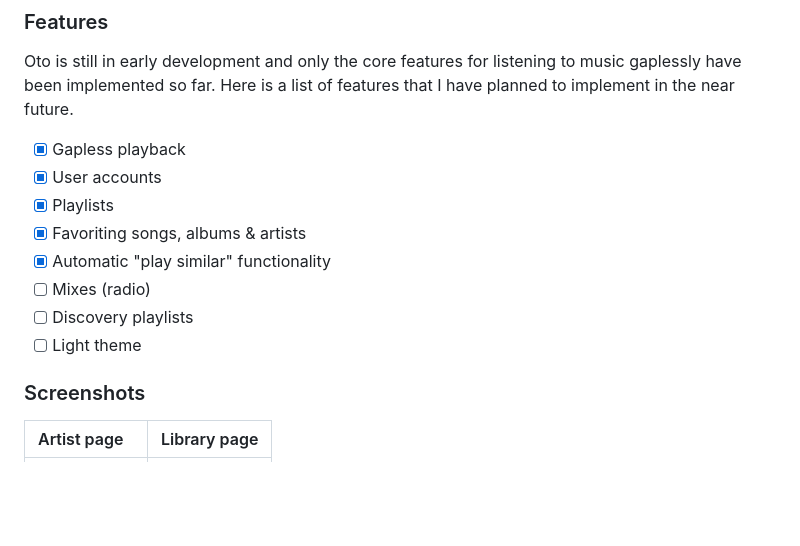
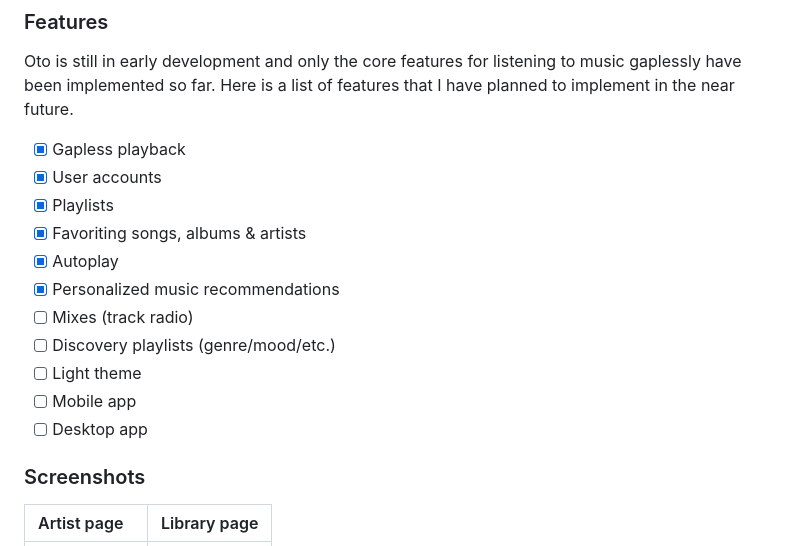
Before and after one commit to altierawr/oto, a Markdown page: README.md, the part around the change. Rendered like a GitHub page; blank space fills up the shorter version.

Commit message:
chore: update readme

```diff
--- a/README.md
+++ b/README.md
@@ -22,10 +22,13 @@ Oto is still in early development and only the core features for listening to mu
 - [x] User accounts
 - [x] Playlists
 - [x] Favoriting songs, albums & artists
-- [x] Automatic "play similar" functionality
-- [ ] Mixes (radio)
-- [ ] Discovery playlists
+- [x] Autoplay
+- [x] Personalized music recommendations
+- [ ] Mixes (track radio)
+- [ ] Discovery playlists (genre/mood/etc.)
 - [ ] Light theme
+- [ ] Mobile app
+- [ ] Desktop app
 
 ### Screenshots
 | Artist page | Library page |
```
